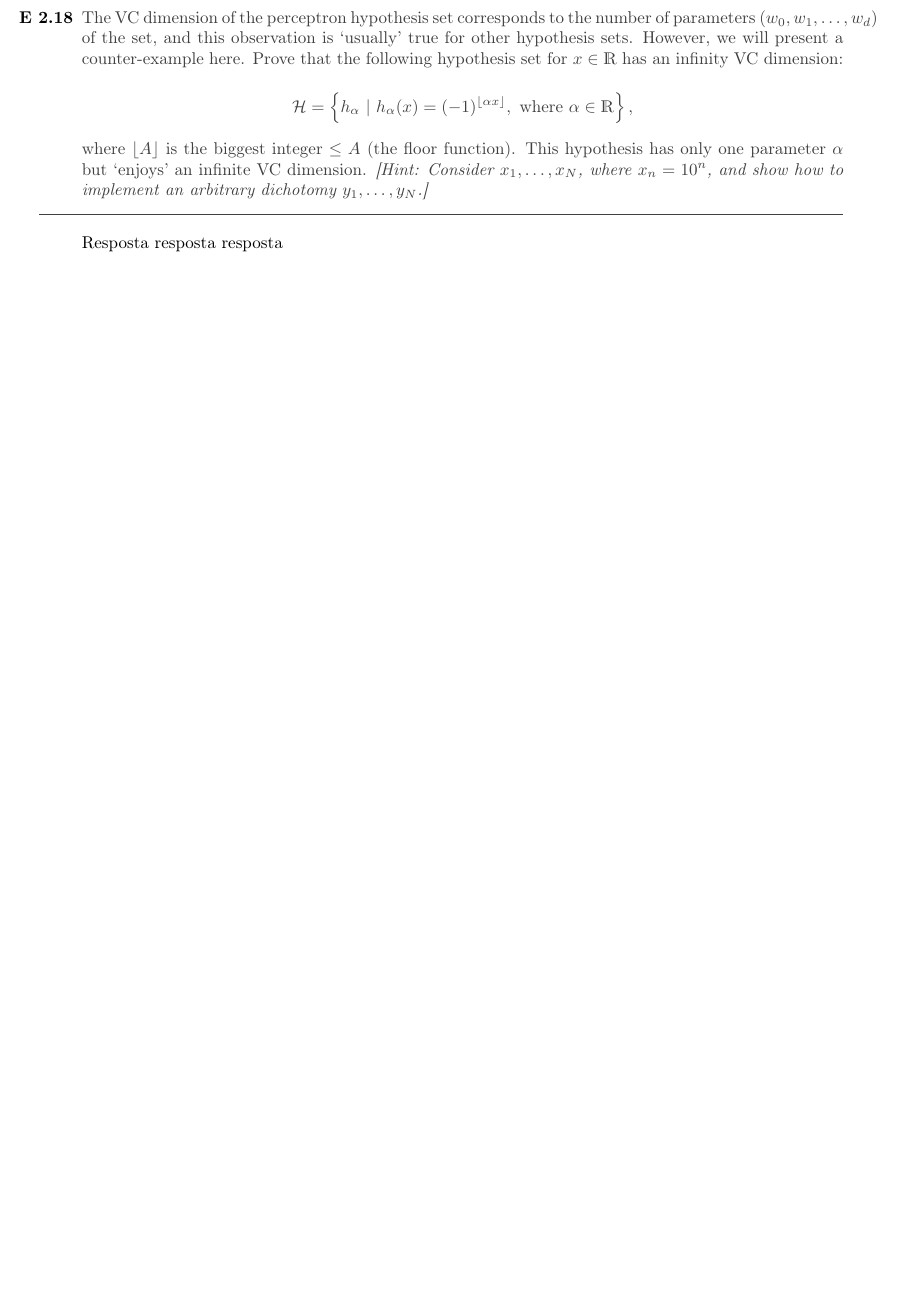
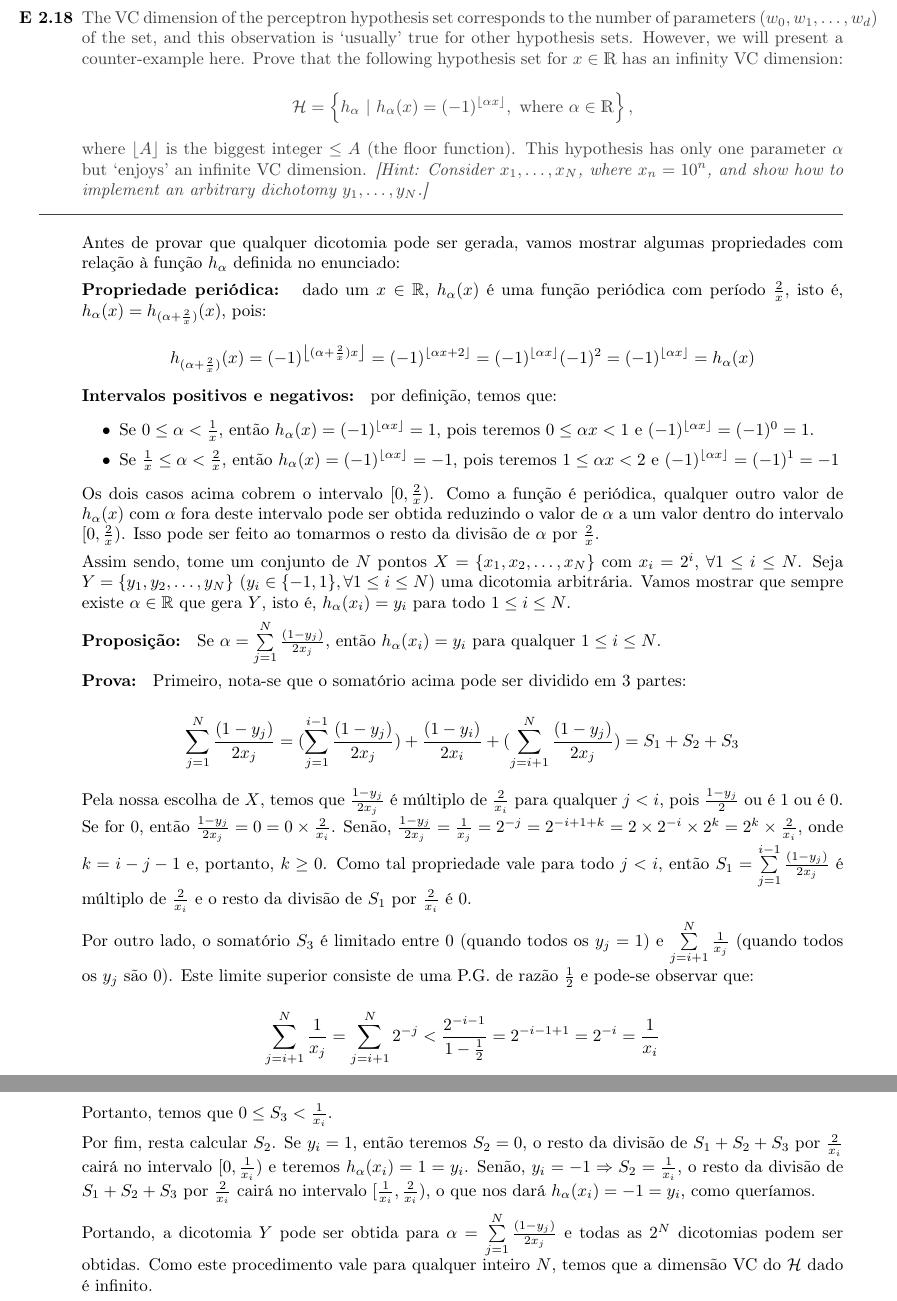
Before and after one commit to rodrigoadfaria/learn-from-data-exercises, a LaTeX document (chapter-2/main.tex, which reads chapter-2/ex18.tex): part of page 22 of 30 before the commit and two parts of pages 22 and 23 of 31 after it, the two joined at a grey line, cut so that both start at the same text, the shorter picture padded with empty space. Compiled offline with pdfLaTeX.

Commit message:
Update ex18.tex

```diff
--- a/chapter-2/ex18.tex
+++ b/chapter-2/ex18.tex
@@ -6,4 +6,54 @@
     where $\floor{A}$ is the biggest integer $\le A$ (the floor function). This hypothesis has only one parameter $\alpha$ but `enjoys' an infinite VC dimension. \textit{[Hint: Consider $x_1, \dots, x_N$, where $x_n = 10^n$, and show how to implement an arbitrary dichotomy $y_1, \dots, y_N$.]}
 \end{enunciado}
 
-Resposta resposta resposta
+ Antes de provar que qualquer dicotomia pode ser gerada, vamos mostrar algumas propriedades com relação à função $h_{\alpha}$ definida no enunciado:
+
+   \textbf{Propriedade periódica: } dado um $x \in \mathbb{R}$, $h_{\alpha}(x)$ é uma função periódica com período $\frac{2}{x}$, isto é, $h_{\alpha}(x) = h_{(\alpha + \frac{2}{x})}(x)$, pois:
+
+   \[
+    h_{(\alpha + \frac{2}{x})}(x) = (-1)^{\floor{(\alpha + \frac{2}{x}) x}} = (-1)^{\floor{\alpha x + 2}} = (-1)^{\floor{\alpha x}} (-1)^2 = (-1)^{\floor{\alpha x}} = h_{\alpha}(x)
+   \]
+
+   \textbf{Intervalos positivos e negativos: } por definição, temos que:
+    \begin{itemize}
+     \item Se $0 \leq \alpha < \frac{1}{x}$, então $h_{\alpha}(x) = (-1)^{\floor{\alpha x}} = 1$, pois teremos $0 \leq \alpha x < 1$ e $(-1)^{\floor{\alpha x}} = (-1)^0 = 1$.
+     \item Se $\frac{1}{x} \leq \alpha < \frac{2}{x}$, então $h_{\alpha}(x) = (-1)^{\floor{\alpha x}} = -1$, pois teremos $1 \leq \alpha x < 2$ e $(-1)^{\floor{\alpha x}} = (-1)^1 = -1$
+    \end{itemize}
+
+    Os dois casos acima cobrem o intervalo $[0, \frac{2}{x})$. Como a função é periódica, qualquer outro valor de $h_{\alpha}(x)$ com $\alpha$ fora deste
+    intervalo pode ser obtida reduzindo o valor de $\alpha$ a um valor dentro do intervalo $[0, \frac{2}{x})$. Isso pode ser feito ao tomarmos o resto da divisão de
+    $\alpha$ por $\frac{2}{x}$.
+
+    Assim sendo, tome um conjunto de $N$ pontos $X = \{x_1, x_2, \ldots, x_N\}$ com $x_i = 2^i$, $\forall 1 \leq i \leq N$. Seja
+    $Y = \{y_1, y_2, \ldots, y_N\}$ ($y_i \in \{-1, 1\}, \forall 1 \leq i \leq N$) uma dicotomia arbitrária. Vamos mostrar que sempre existe $\alpha \in \mathbb{R}$
+    que gera $Y$, isto é, $h_{\alpha}(x_i) = y_i$ para todo $1 \leq i \leq N$.
+
+    \textbf{Proposição: } Se $\alpha = \sum\limits_{j = 1}^N \frac{(1-y_j)}{2x_j}$, então $h_{\alpha}(x_i) = y_i$ para qualquer $1 \leq i \leq N$.
+
+    \textbf{Prova: } Primeiro, nota-se que o somatório acima pode ser dividido em 3 partes:
+
+    \[
+     \sum\limits_{j = 1}^N \frac{(1-y_j)}{2x_j}  = (\sum\limits_{j = 1}^{i - 1} \frac{(1-y_j)}{2x_j}) + \frac{(1-y_i)}{2x_i} + (\sum\limits_{j = i + 1}^{N} \frac{(1-y_j)}{2x_j}) = S_1 + S_2 + S_3
+    \]
+
+    Pela nossa escolha de $X$, temos que $\frac{1-y_j}{2x_j}$ é múltiplo de $\frac{2}{x_i}$ para qualquer $j < i$, pois $\frac{1-y_j}{2}$ ou é $1$ ou é $0$. Se for 0,
+    então $\frac{1-y_j}{2x_j} = 0 = 0 \times \frac{2}{x_i}$. Senão,
+    $\frac{1-y_j}{2x_j} = \frac{1}{x_j} = 2^{-j} = 2^{-i + 1 + k} = 2 \times 2^{-i} \times 2^k = 2^k \times \frac{2}{x_i}$, onde $k = i - j - 1$ e, portanto, $k \geq 0$.
+    Como tal propriedade vale para todo $j < i$, então $S_1 = \sum\limits_{j = 1}^{i - 1} \frac{(1-y_j)}{2x_j}$ é múltiplo de $\frac{2}{x_i}$ e o resto da divisão de $S_1$
+    por $\frac{2}{x_i}$ é 0.
+
+    Por outro lado, o somatório $S_3$ é limitado entre $0$ (quando todos os $y_j  = 1$) e $\sum\limits_{j = i + 1}^{N} \frac{1}{x_j}$ (quando todos os $y_j$ são 0). Este limite
+    superior consiste de uma P.G. de razão $\frac{1}{2}$ e pode-se observar que:
+
+    \[
+      \sum\limits_{j = i + 1}^{N} \frac{1}{x_j} = \sum\limits_{j = i + 1}^{N} 2^{-j} < \frac{2^{-i-1}}{1 - \frac{1}{2}} = 2^{-i-1+1} = 2^{-i} = \frac{1}{x_i}
+    \]
+
+    Portanto, temos que $0 \leq S_3 < \frac{1}{x_i}$.
+
+    Por fim, resta calcular $S_2$. Se $y_i = 1$, então teremos $S_2 = 0$, o resto da divisão de $S_1 + S_2 + S_3$ por $\frac{2}{x_i}$ cairá no intervalo $[0, \frac{1}{x_i})$ e
+    teremos $h_\alpha(x_i) = 1 = y_i$. Senão, $y_i = -1 \Rightarrow S_2 = \frac{1}{x_i}$, o resto da divisão de
+    $S_1 + S_2 + S_3$ por $\frac{2}{x_i}$ cairá no intervalo $[\frac{1}{x_i}, \frac{2}{x_i})$, o que nos dará $h_\alpha(x_i) = -1 = y_i$, como queríamos.
+
+    Portando, a dicotomia $Y$ pode ser obtida para $\alpha = \sum\limits_{j = 1}^N \frac{(1-y_j)}{2x_j}$ e todas as $2^N$ dicotomias podem ser obtidas. Como este procedimento
+    vale para qualquer inteiro $N$, temos que a dimensão VC do $\hipotset$ dado é infinito.
```
